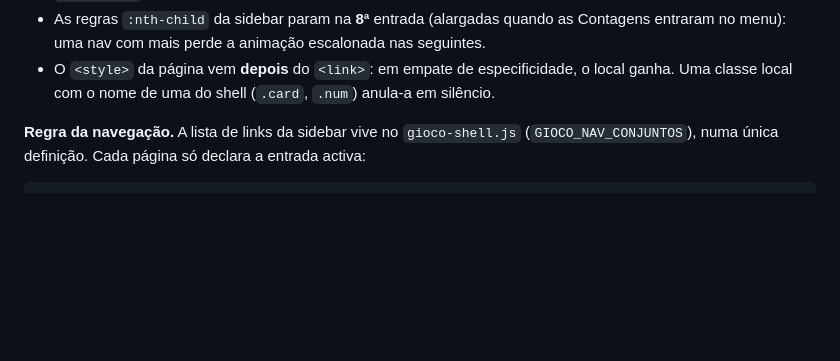
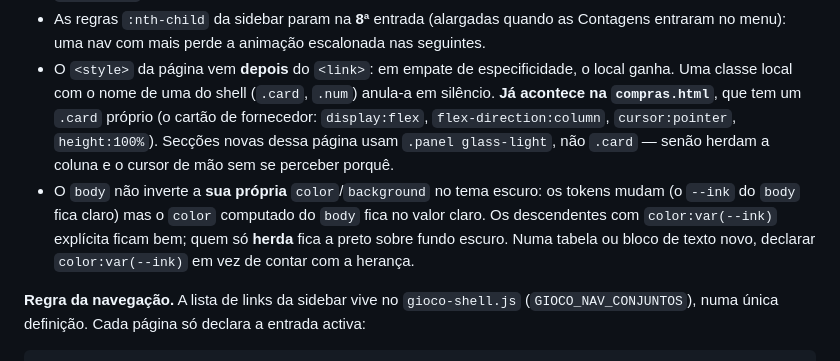
Before and after one commit to eatgioco/eatgioco.github.io, a Markdown page: CLAUDE.md, the part around the change. Drawn GitHub-style; blank space fills up the shorter version.

Commit message:
CLAUDE.md: duas armadilhas do shell que custaram esta sessao
O .card local da compras.html (o cartao de fornecedor) sobrepoe o do shell,
e o body nao inverte a sua propria cor de texto no tema escuro — quem so
herda fica ilegivel. Ambas apanhadas ao construir a aba de encomenda
sugerida.

Co-Authored-By: Claude Opus 5 <noreply@anthropic.com>

```diff
--- a/CLAUDE.md
+++ b/CLAUDE.md
@@ -358,7 +358,17 @@ Sobre um selo cuja superfície não inverte, o texto é um literal fixo
   seguintes.
 - O `<style>` da página vem **depois** do `<link>`: em empate de
   especificidade, o local ganha. Uma classe local com o nome de uma do shell
-  (`.card`, `.num`) anula-a em silêncio.
+  (`.card`, `.num`) anula-a em silêncio. **Já acontece na `compras.html`**, que
+  tem um `.card` próprio (o cartão de fornecedor: `display:flex`,
+  `flex-direction:column`, `cursor:pointer`, `height:100%`). Secções novas
+  dessa página usam `.panel glass-light`, não `.card` — senão herdam a coluna
+  e o cursor de mão sem se perceber porquê.
+- O `body` não inverte a **sua própria** `color`/`background` no tema escuro:
+  os tokens mudam (o `--ink` do `body` fica claro) mas o `color` computado do
+  `body` fica no valor claro. Os descendentes com `color:var(--ink)` explícita
+  ficam bem; quem só **herda** fica a preto sobre fundo escuro. Numa tabela ou
+  bloco de texto novo, declarar `color:var(--ink)` em vez de contar com a
+  herança.
 
 **Regra da navegação.** A lista de links da sidebar vive no `gioco-shell.js`
 (`GIOCO_NAV_CONJUNTOS`), numa única definição. Cada página só declara a entrada
```
